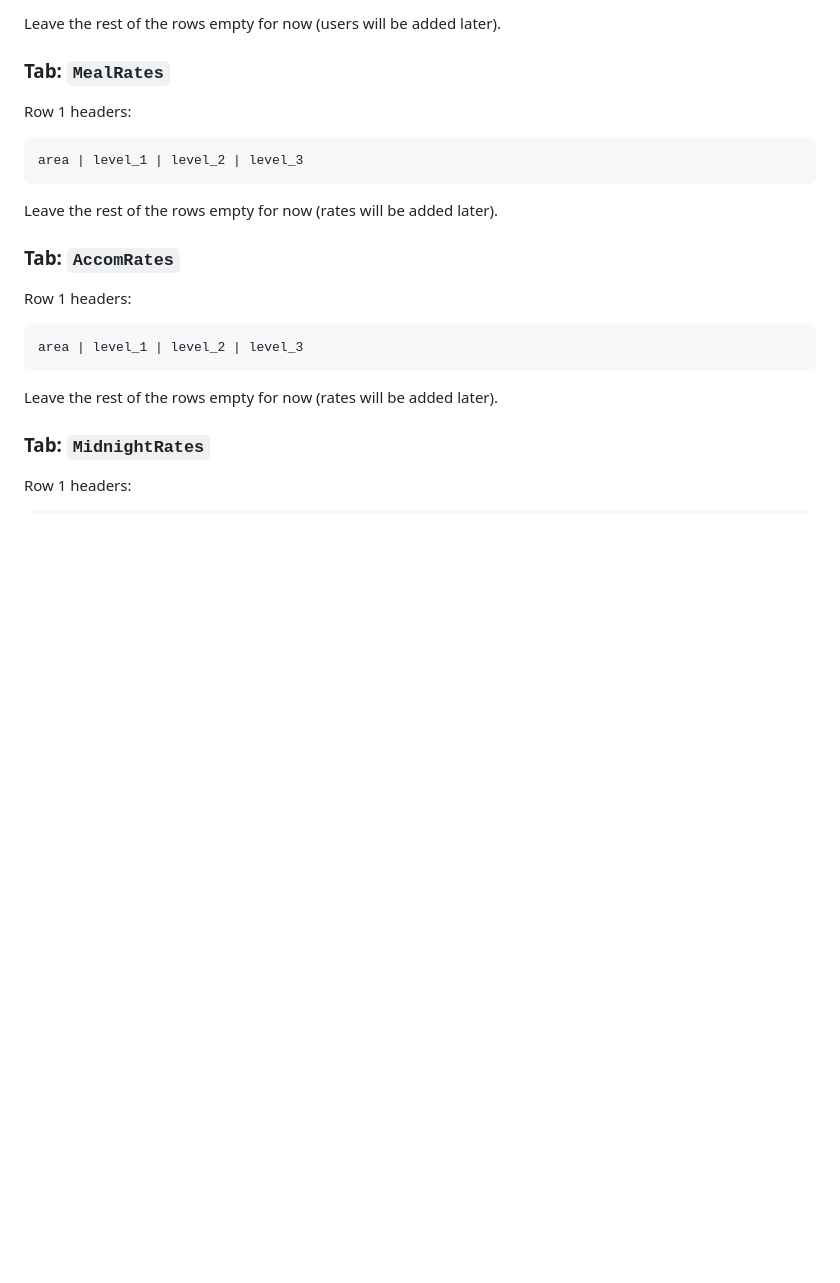
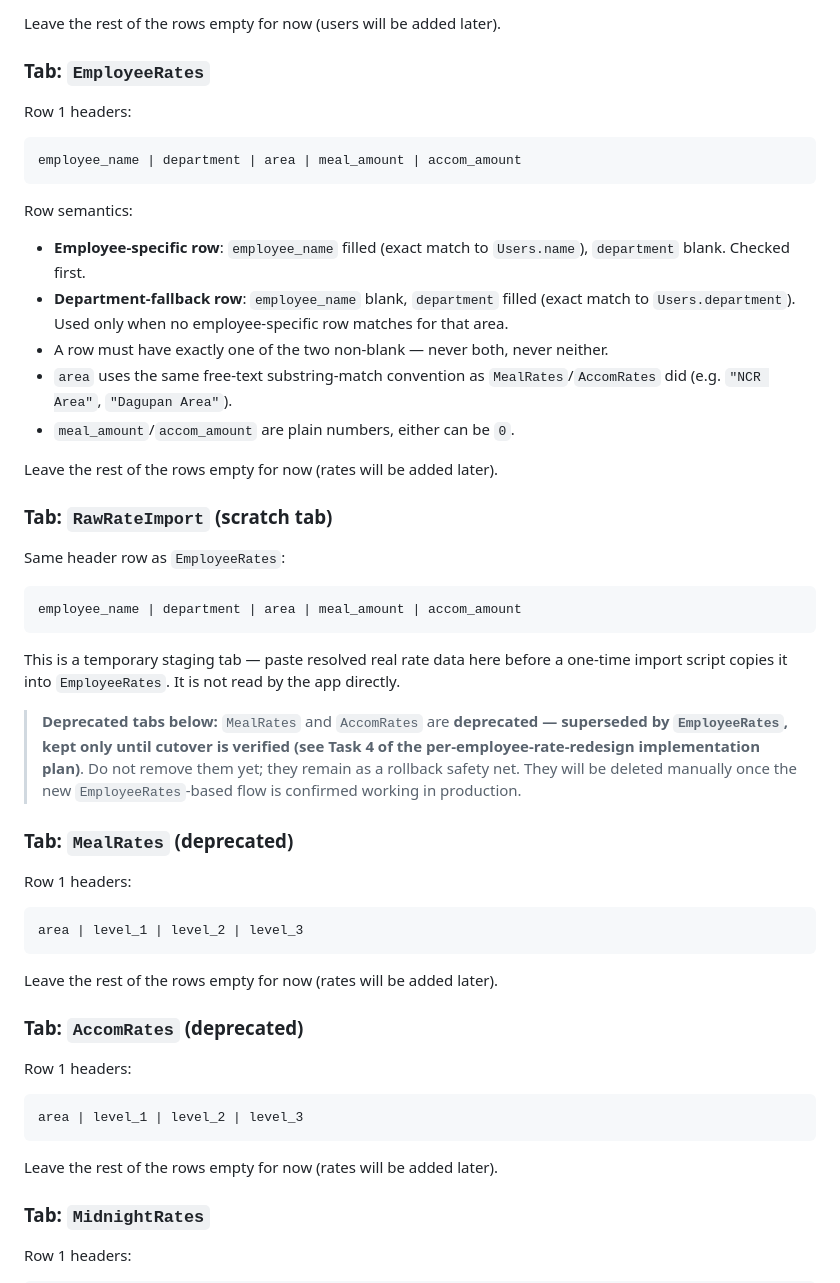
Before and after one commit to photolinepayroll/Timesheet-FieldDuty, a Markdown page: SETUP.md, the part around the change. GitHub-like rendering; blank space fills up the shorter version.

Commit message:
docs: document EmployeeRates schema, deprecate MealRates/AccomRates

````diff
--- a/SETUP.md
+++ b/SETUP.md
@@ -27,7 +27,44 @@ Notes:
 
 Leave the rest of the rows empty for now (users will be added later).
 
-### Tab: `MealRates`
+### Tab: `EmployeeRates`
+
+Row 1 headers:
+```
+employee_name | department | area | meal_amount | accom_amount
+```
+Row semantics:
+- **Employee-specific row**: `employee_name` filled (exact match to
+  `Users.name`), `department` blank. Checked first.
+- **Department-fallback row**: `employee_name` blank, `department` filled
+  (exact match to `Users.department`). Used only when no employee-specific
+  row matches for that area.
+- A row must have exactly one of the two non-blank — never both, never
+  neither.
+- `area` uses the same free-text substring-match convention as
+  `MealRates`/`AccomRates` did (e.g. `"NCR Area"`, `"Dagupan Area"`).
+- `meal_amount`/`accom_amount` are plain numbers, either can be `0`.
+
+Leave the rest of the rows empty for now (rates will be added later).
+
+### Tab: `RawRateImport` (scratch tab)
+
+Same header row as `EmployeeRates`:
+```
+employee_name | department | area | meal_amount | accom_amount
+```
+This is a temporary staging tab — paste resolved real rate data here before
+a one-time import script copies it into `EmployeeRates`. It is not read by
+the app directly.
+
+> **Deprecated tabs below:** `MealRates` and `AccomRates` are **deprecated
+> — superseded by `EmployeeRates`, kept only until cutover is verified (see
+> Task 4 of the per-employee-rate-redesign implementation plan)**. Do not
+> remove them yet; they remain as a rollback safety net. They will be
+> deleted manually once the new `EmployeeRates`-based flow is confirmed
+> working in production.
+
+### Tab: `MealRates` (deprecated)
 
 Row 1 headers:
 ```
@@ -35,7 +72,7 @@ area | level_1 | level_2 | level_3
 ```
 Leave the rest of the rows empty for now (rates will be added later).
 
-### Tab: `AccomRates`
+### Tab: `AccomRates` (deprecated)
 
 Row 1 headers:
 ```
````
